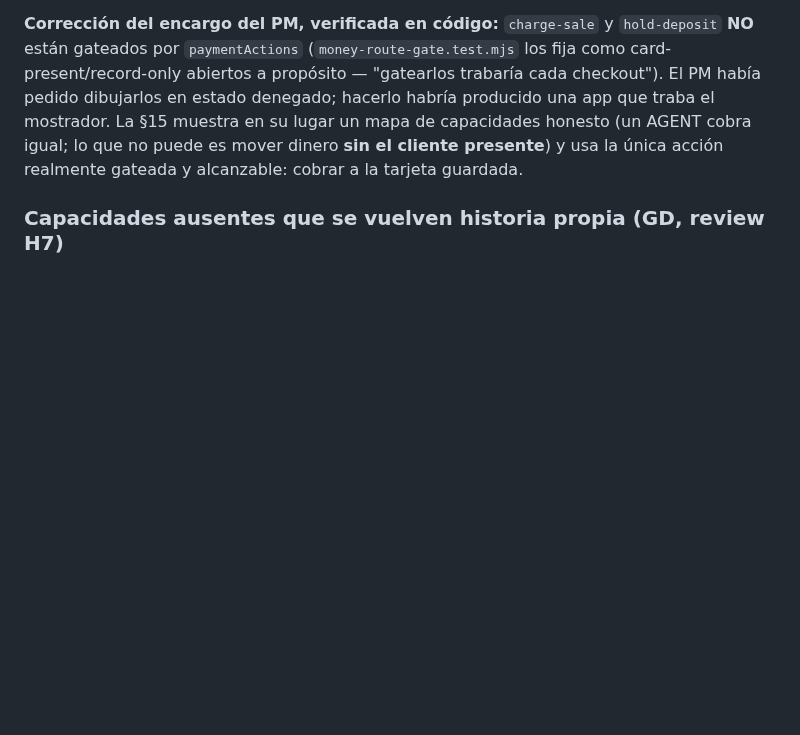
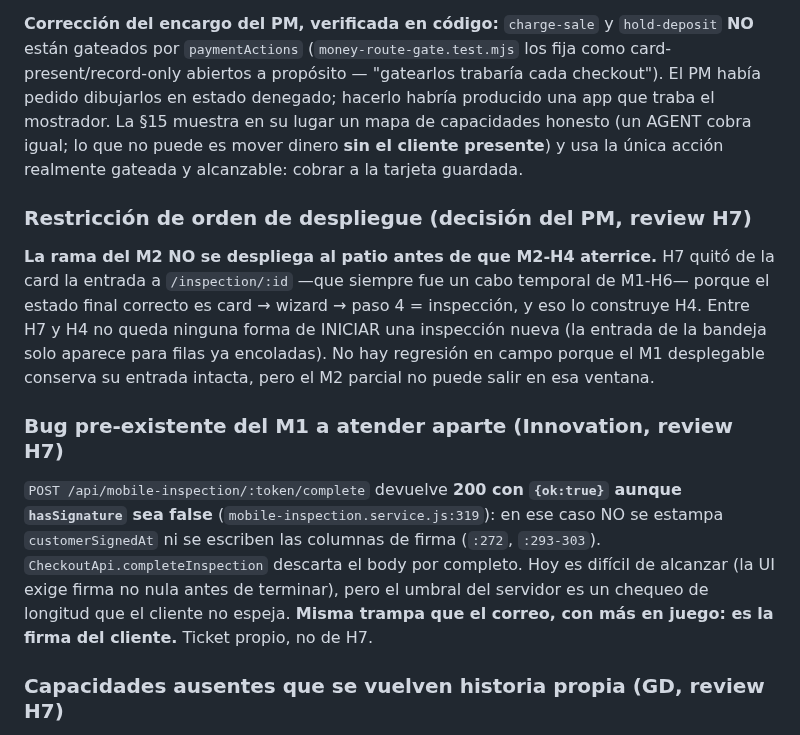
Before and after one commit to hpadilla16/RideFleetManagement, a Markdown page: ops-app-plan/M2-PLAN.md, the part around the change. GitHub-like rendering; blank space fills up the shorter version.

Commit message:
docs(rideops): restriccion de despliegue del M2 y el bug pre-existente de la firma
Decision del PM tras el review de H7: la rama del M2 no se despliega al patio
antes de que H4 aterrice. H7 quito de la card la entrada temporal a inspeccion
porque el estado final es card -> wizard -> paso 4, que construye H4; entre las
dos no queda forma de iniciar una inspeccion nueva. Sin regresion en campo (el
M1 desplegable conserva su entrada), pero el M2 parcial no sale en esa ventana.

Y queda registrado un bug pre-existente del M1 que Innovation encontro de paso:
mobile-inspection/complete devuelve 200 con ok:true aunque hasSignature sea
false, y en ese caso no estampa la firma. La app descarta el body. Misma trampa
que el correo, con mas en juego: es la firma del cliente. Ticket propio.

Co-Authored-By: Claude Fable 5 <noreply@anthropic.com>

```diff
--- a/ops-app-plan/M2-PLAN.md
+++ b/ops-app-plan/M2-PLAN.md
@@ -120,6 +120,25 @@ el mostrador. La §15 muestra en su lugar un mapa de capacidades honesto (un AGE
 igual; lo que no puede es mover dinero **sin el cliente presente**) y usa la única acción
 realmente gateada y alcanzable: cobrar a la tarjeta guardada.
 
+### Restricción de orden de despliegue (decisión del PM, review H7)
+
+**La rama del M2 NO se despliega al patio antes de que M2-H4 aterrice.** H7 quitó de la
+card la entrada a `/inspection/:id` —que siempre fue un cabo temporal de M1-H6— porque el
+estado final correcto es card → wizard → paso 4 = inspección, y eso lo construye H4. Entre
+H7 y H4 no queda ninguna forma de INICIAR una inspección nueva (la entrada de la bandeja
+solo aparece para filas ya encoladas). No hay regresión en campo porque el M1 desplegable
+conserva su entrada intacta, pero el M2 parcial no puede salir en esa ventana.
+
+### Bug pre-existente del M1 a atender aparte (Innovation, review H7)
+
+`POST /api/mobile-inspection/:token/complete` devuelve **200 con `{ok:true}` aunque
+`hasSignature` sea false** (`mobile-inspection.service.js:319`): en ese caso NO se estampa
+`customerSignedAt` ni se escriben las columnas de firma (`:272`, `:293-303`).
+`CheckoutApi.completeInspection` descarta el body por completo. Hoy es difícil de alcanzar
+(la UI exige firma no nula antes de terminar), pero el umbral del servidor es un chequeo
+de longitud que el cliente no espeja. **Misma trampa que el correo, con más en juego: es
+la firma del cliente.** Ticket propio, no de H7.
+
 ### Capacidades ausentes que se vuelven historia propia (GD, review H7)
 
 El mockup de la §11 dibuja CTAs que la app **no puede cumplir hoy**. GD aprobó no
```
